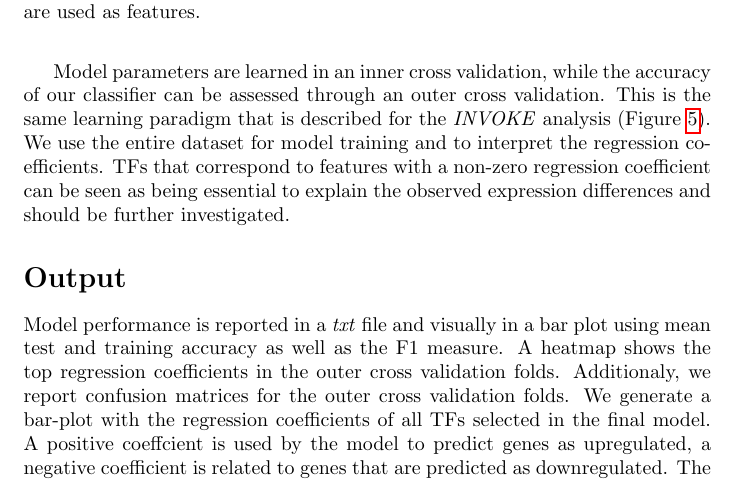
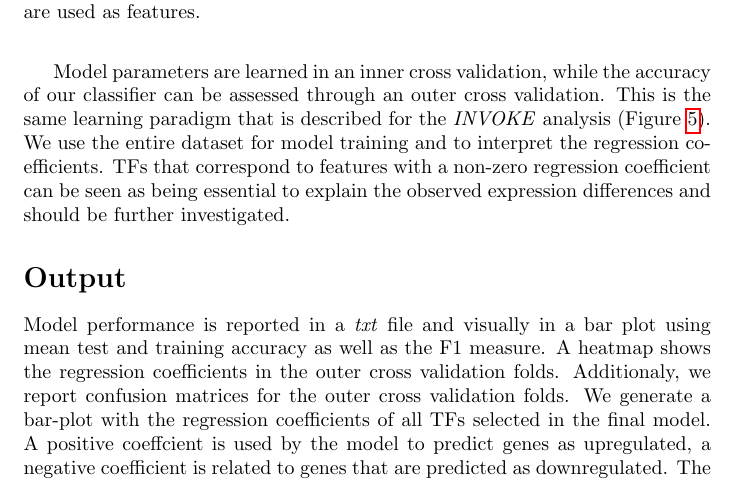
Before and after one commit to SchulzLab/TEPIC, a LaTeX document (docs/Description.tex): part of page 15 of 18, cut so that both start at the same text. Compiled offline with pdfLaTeX.

Commit message:
Adapted description to new plotting system

```diff
--- a/docs/Description.tex
+++ b/docs/Description.tex
@@ -421,7 +421,7 @@ TFs that correspond to features with a non-zero regression coefficient can be se
 
 \section*{Output}
 Model performance is reported in a \textit{txt} file and visually in a bar plot using mean test and training accuracy as well as the F1 measure.
-A heatmap shows the top regression coefficients in the outer cross validation folds.
+A heatmap shows the regression coefficients in the outer cross validation folds.
 Additionaly, we report confusion matrices for the outer cross validation folds.
 We generate a bar-plot with the regression coefficients of all TFs selected in the final model.
 A positive coeffcient is used by the model to predict genes as upregulated, a negative coefficient is related to genes that are predicted as downregulated. The interpretation
```
